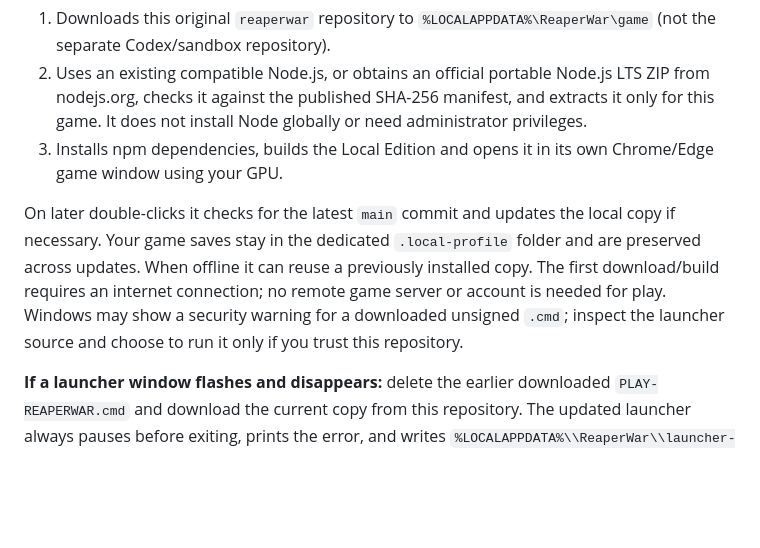
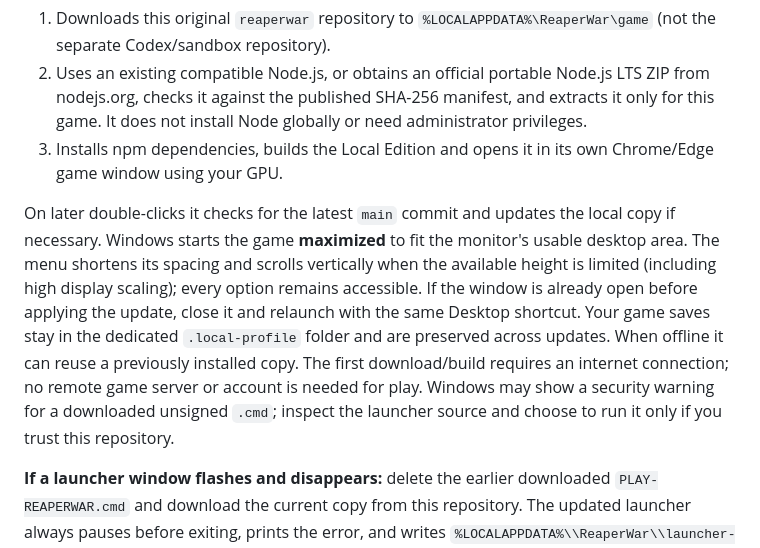
Before and after one commit to RDRM95/reaperwar, a Markdown page: README.md, the part around the change. GitHub-like rendering; blank space fills up the shorter version.

Commit message:
Explain maximized Windows startup and scrollable menu for scaled displays

```diff
--- a/README.md
+++ b/README.md
@@ -28,7 +28,7 @@ On first run the launcher:
 2. Uses an existing compatible Node.js, or obtains an official portable Node.js LTS ZIP from nodejs.org, checks it against the published SHA-256 manifest, and extracts it only for this game. It does not install Node globally or need administrator privileges.
 3. Installs npm dependencies, builds the Local Edition and opens it in its own Chrome/Edge game window using your GPU.
 
-On later double-clicks it checks for the latest `main` commit and updates the local copy if necessary. Your game saves stay in the dedicated `.local-profile` folder and are preserved across updates. When offline it can reuse a previously installed copy. The first download/build requires an internet connection; no remote game server or account is needed for play. Windows may show a security warning for a downloaded unsigned `.cmd`; inspect the launcher source and choose to run it only if you trust this repository.
+On later double-clicks it checks for the latest `main` commit and updates the local copy if necessary. Windows starts the game **maximized** to fit the monitor's usable desktop area. The menu shortens its spacing and scrolls vertically when the available height is limited (including high display scaling); every option remains accessible. If the window is already open before applying the update, close it and relaunch with the same Desktop shortcut. Your game saves stay in the dedicated `.local-profile` folder and are preserved across updates. When offline it can reuse a previously installed copy. The first download/build requires an internet connection; no remote game server or account is needed for play. Windows may show a security warning for a downloaded unsigned `.cmd`; inspect the launcher source and choose to run it only if you trust this repository.
 
 **If a launcher window flashes and disappears:** delete the earlier downloaded `PLAY-REAPERWAR.cmd` and download the current copy from this repository. The updated launcher always pauses before exiting, prints the error, and writes `%LOCALAPPDATA%\\ReaperWar\\launcher-last-run.log`. Do not delete the `ReaperWar` data folder to troubleshoot; it may contain your save profile. If no game appears, copy the error text from the open window or inspect that log.
 
```
